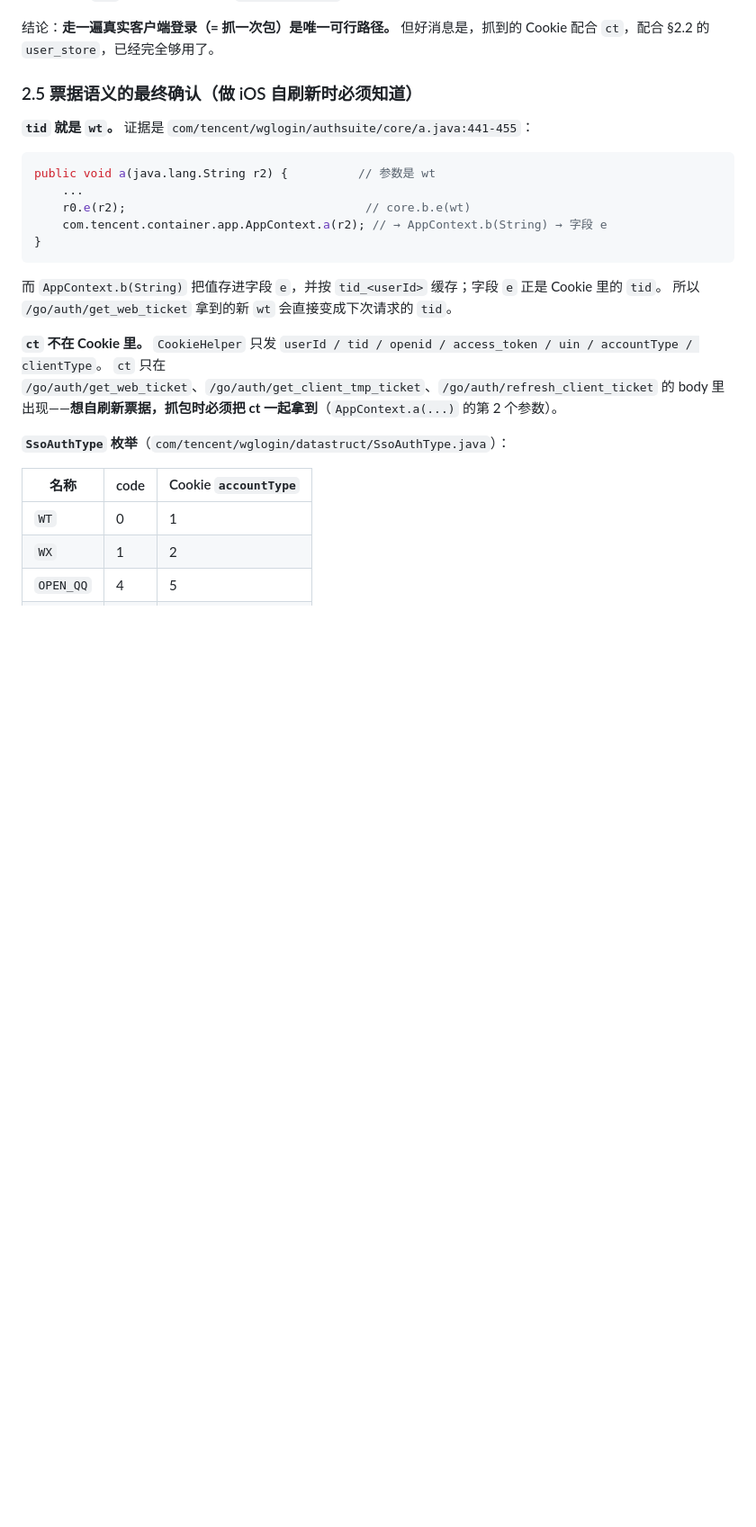
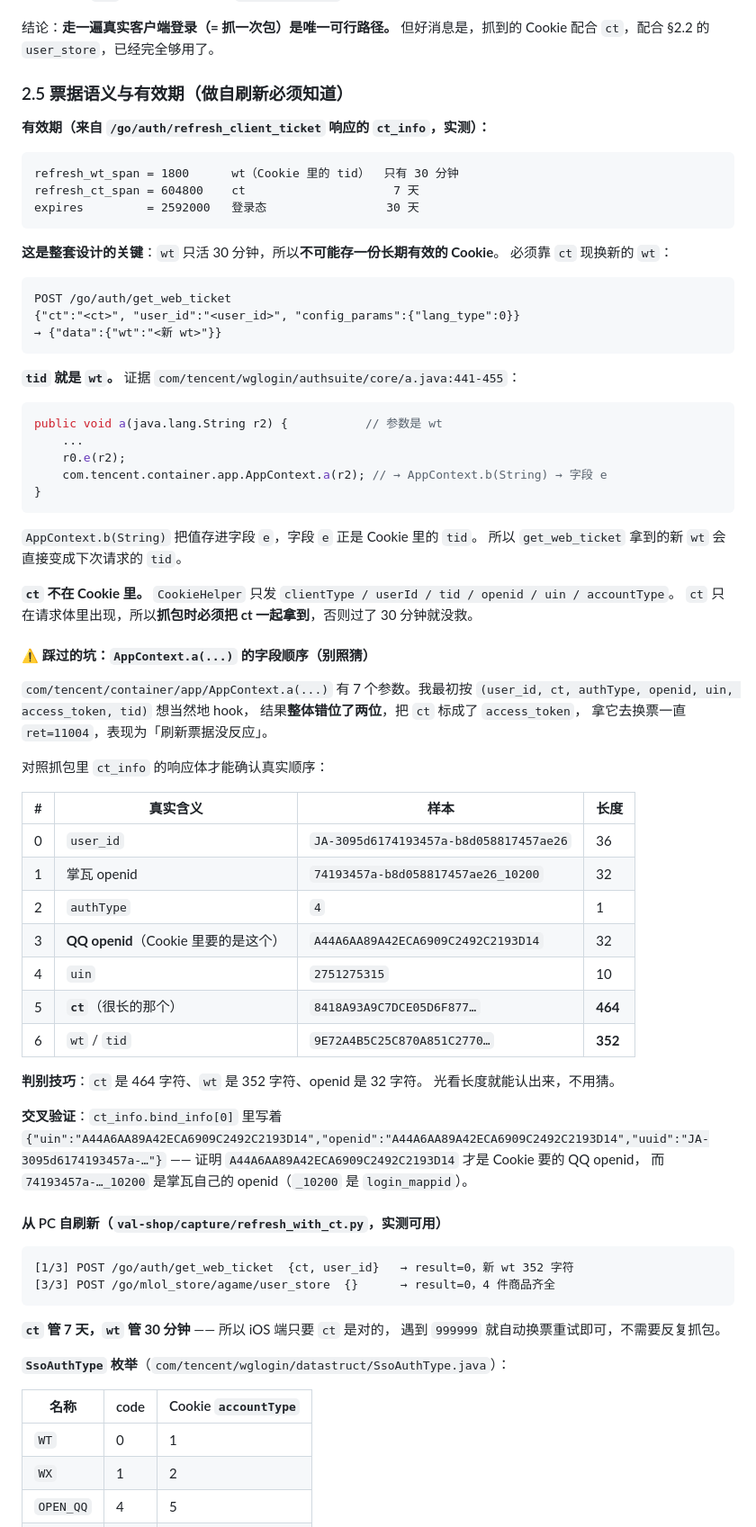
Before and after one commit to 54zhien/valorant-daily-shop, a Markdown page: val-shop/analysis/掌瓦数据链路分析.md, the part around the change. Shown at 90% size. Rendered like a GitHub page; blank space fills up the shorter version.

Commit message:
文档：写明票据有效期与 AppContext 字段顺序（实机验证通过）
2026-10-18 iPhone 自签安装后成功读到真实每日商店，把这次查明的关键数字固化下来。

分析报告 §2.5 重写：
- 有效期实测值：wt 30 分钟 / ct 7 天 / 登录态 30 天
  -> 这是整套设计的关键，不可能存一份长期有效的 Cookie
- 补上 get_web_ticket 的完整请求/响应
- 新增「踩过的坑：AppContext.a(...) 的字段顺序」对照表
  7 个参数的真实含义 + 各字段长度（ct=464 / wt=352 / openid=32），
  光看长度就能认出来，不用猜
- 交叉验证依据：ct_info.bind_info 里 uin == openid == QQ openid

README 顶部加醒目提示：wt 只有 30 分钟，别指望存长期 Cookie。

````diff
--- a/val-shop/analysis/掌瓦数据链路分析.md
+++ b/val-shop/analysis/掌瓦数据链路分析.md
@@ -380,24 +380,79 @@ class Params { int clienttype; int mappid; String mcode; ConfigParams config_par
 结论：**走一遍真实客户端登录（= 抓一次包）是唯一可行路径。**
 但好消息是，抓到的 Cookie 配合 `ct`，配合 §2.2 的 `user_store`，已经完全够用了。
 
-### 2.5 票据语义的最终确认（做 iOS 自刷新时必须知道）
+### 2.5 票据语义与有效期（做自刷新必须知道）
 
-**`tid` 就是 `wt`。** 证据是 `com/tencent/wglogin/authsuite/core/a.java:441-455`：
+**有效期（来自 `/go/auth/refresh_client_ticket` 响应的 `ct_info`，实测）：**
+
+```
+refresh_wt_span = 1800      wt（Cookie 里的 tid）  只有 30 分钟
+refresh_ct_span = 604800    ct                     7 天
+expires         = 2592000   登录态                 30 天
+```
+
+**这是整套设计的关键**：`wt` 只活 30 分钟，所以**不可能存一份长期有效的 Cookie**。
+必须靠 `ct` 现换新的 `wt`：
+
+```
+POST /go/auth/get_web_ticket
+{"ct":"<ct>", "user_id":"<user_id>", "config_params":{"lang_type":0}}
+→ {"data":{"wt":"<新 wt>"}}
+```
+
+**`tid` 就是 `wt`。** 证据 `com/tencent/wglogin/authsuite/core/a.java:441-455`：
 
 ```java
-public void a(java.lang.String r2) {          // 参数是 wt
+public void a(java.lang.String r2) {           // 参数是 wt
     ...
-    r0.e(r2);                                  // core.b.e(wt)
+    r0.e(r2);
     com.tencent.container.app.AppContext.a(r2); // → AppContext.b(String) → 字段 e
 }
 ```
 
-而 `AppContext.b(String)` 把值存进字段 `e`，并按 `tid_<userId>` 缓存；字段 `e` 正是 Cookie 里的 `tid`。
-所以 `/go/auth/get_web_ticket` 拿到的新 `wt` 会直接变成下次请求的 `tid`。
+`AppContext.b(String)` 把值存进字段 `e`，字段 `e` 正是 Cookie 里的 `tid`。
+所以 `get_web_ticket` 拿到的新 `wt` 会直接变成下次请求的 `tid`。
 
-**`ct` 不在 Cookie 里。** `CookieHelper` 只发 `userId / tid / openid / access_token / uin / accountType / clientType`。
-`ct` 只在 `/go/auth/get_web_ticket`、`/go/auth/get_client_tmp_ticket`、`/go/auth/refresh_client_ticket`
-的 body 里出现——**想自刷新票据，抓包时必须把 ct 一起拿到**（`AppContext.a(...)` 的第 2 个参数）。
+**`ct` 不在 Cookie 里。** `CookieHelper` 只发
+`clientType / userId / tid / openid / uin / accountType`。
+`ct` 只在请求体里出现，所以**抓包时必须把 ct 一起拿到**，否则过了 30 分钟就没救。
+
+#### ⚠️ 踩过的坑：`AppContext.a(...)` 的字段顺序（别照猜）
+
+`com/tencent/container/app/AppContext.a(...)` 有 7 个参数。我最初按
+`(user_id, ct, authType, openid, uin, access_token, tid)` 想当然地 hook，
+结果**整体错位了两位**，把 `ct` 标成了 `access_token`，
+拿它去换票一直 `ret=11004`，表现为「刷新票据没反应」。
+
+对照抓包里 `ct_info` 的响应体才能确认真实顺序：
+
+| # | 真实含义 | 样本 | 长度 |
+|---|---|---|---|
+| 0 | `user_id` | `JA-3095d6174193457a-b8d058817457ae26` | 36 |
+| 1 | 掌瓦 openid | `74193457a-b8d058817457ae26_10200` | 32 |
+| 2 | `authType` | `4` | 1 |
+| 3 | **QQ openid**（Cookie 里要的是这个） | `A44A6AA89A42ECA6909C2492C2193D14` | 32 |
+| 4 | `uin` | `2751275315` | 10 |
+| 5 | **`ct`**（很长的那个） | `8418A93A9C7DCE05D6F877…` | **464** |
+| 6 | `wt` / `tid` | `9E72A4B5C25C870A851C2770…` | **352** |
+
+**判别技巧**：`ct` 是 464 字符、`wt` 是 352 字符、openid 是 32 字符。
+光看长度就能认出来，不用猜。
+
+**交叉验证**：`ct_info.bind_info[0]` 里写着
+`{"uin":"A44A6AA89A42ECA6909C2492C2193D14","openid":"A44A6AA89A42ECA6909C2492C2193D14","uuid":"JA-3095d6174193457a-…"}` ——
+证明 `A44A6AA89A42ECA6909C2492C2193D14` 才是 Cookie 要的 QQ openid，
+而 `74193457a-…_10200` 是掌瓦自己的 openid（`_10200` 是 `login_mappid`）。
+
+#### 从 PC 自刷新（`val-shop/capture/refresh_with_ct.py`，实测可用）
+
+```
+[1/3] POST /go/auth/get_web_ticket  {ct, user_id}   → result=0，新 wt 352 字符
+[3/3] POST /go/mlol_store/agame/user_store  {}      → result=0，4 件商品齐全
+```
+
+**`ct` 管 7 天，`wt` 管 30 分钟** —— 所以 iOS 端只要 `ct` 是对的，
+遇到 `999999` 就自动换票重试即可，不需要反复抓包。
+
 
 **`SsoAuthType` 枚举**（`com/tencent/wglogin/datastruct/SsoAuthType.java`）：
 
````
Also changed, not shown: val-shop-ios/README.md (+20 -0 lines).
